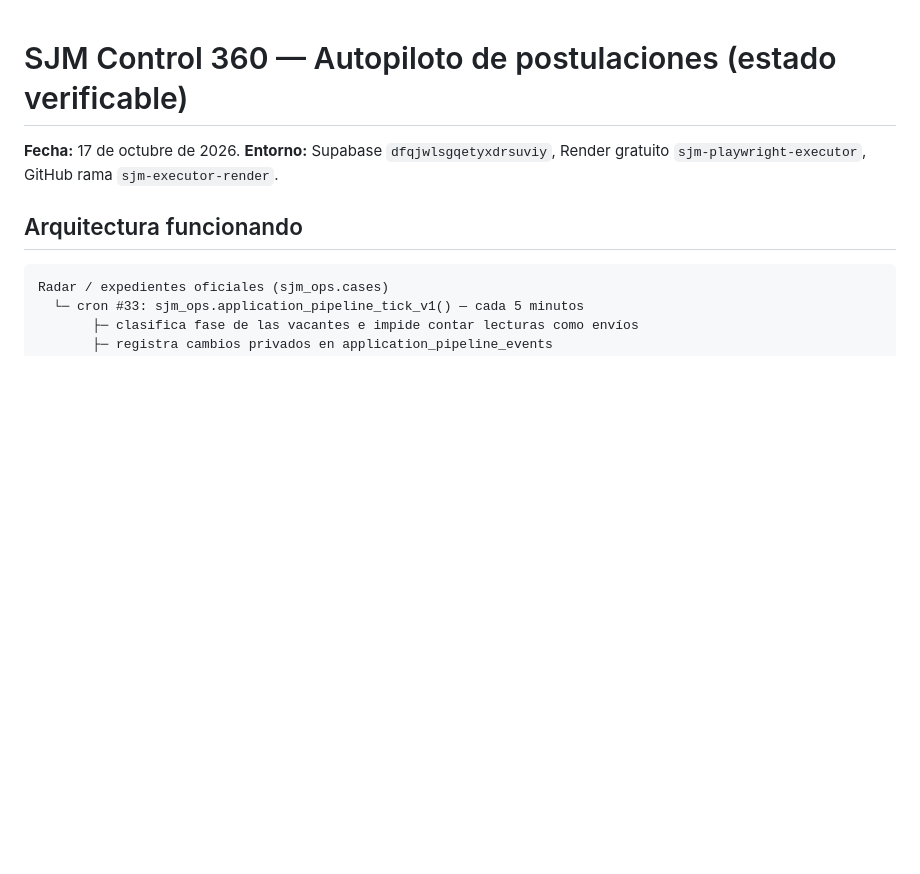
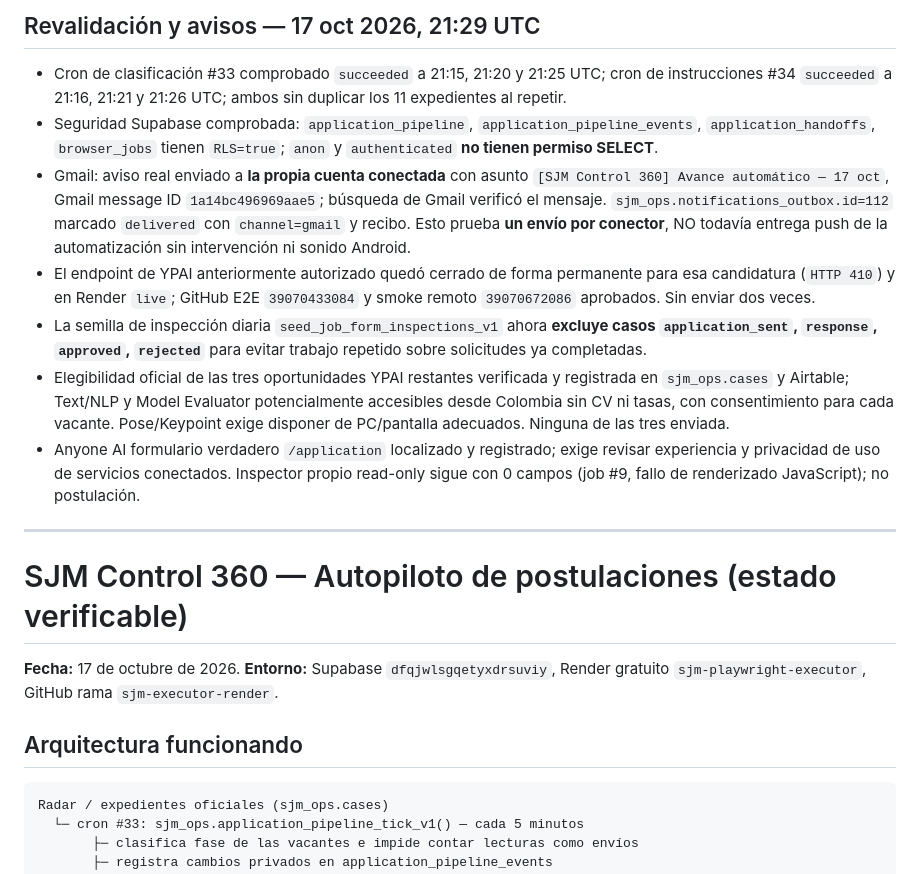
Before and after one commit to andersonmartinezquiroga-ux/SM-Personal-Trainer, a Markdown page: sjm-executor/AUTOPILOTO_OPERATIVO_2026-10-17.md, the part around the change. Rendered like a GitHub page; blank space fills up the shorter version.

Commit message:
Record successful autonomous cron cycles, private RLS proof, email delivery and duplicate-submit lockout

```diff
--- a/sjm-executor/AUTOPILOTO_OPERATIVO_2026-10-17.md
+++ b/sjm-executor/AUTOPILOTO_OPERATIVO_2026-10-17.md
@@ -1,3 +1,15 @@
+## Revalidación y avisos — 17 oct 2026, 21:29 UTC
+
+- Cron de clasificación #33 comprobado `succeeded` a 21:15, 21:20 y 21:25 UTC; cron de instrucciones #34 `succeeded` a 21:16, 21:21 y 21:26 UTC; ambos sin duplicar los 11 expedientes al repetir.
+- Seguridad Supabase comprobada: `application_pipeline`, `application_pipeline_events`, `application_handoffs`, `browser_jobs` tienen `RLS=true`; `anon` y `authenticated` **no tienen permiso SELECT**.
+- Gmail: aviso real enviado a **la propia cuenta conectada** con asunto `[SJM Control 360] Avance automático — 17 oct`, Gmail message ID `1a14bc496969aae5`; búsqueda de Gmail verificó el mensaje. `sjm_ops.notifications_outbox.id=112` marcado `delivered` con `channel=gmail` y recibo. Esto prueba **un envío por conector**, NO todavía entrega push de la automatización sin intervención ni sonido Android.
+- El endpoint de YPAI anteriormente autorizado quedó cerrado de forma permanente para esa candidatura (`HTTP 410`) y en Render `live`; GitHub E2E `39070433084` y smoke remoto `39070672086` aprobados. Sin enviar dos veces.
+- La semilla de inspección diaria `seed_job_form_inspections_v1` ahora **excluye casos `application_sent`, `response`, `approved`, `rejected`** para evitar trabajo repetido sobre solicitudes ya completadas.
+- Elegibilidad oficial de las tres oportunidades YPAI restantes verificada y registrada en `sjm_ops.cases` y Airtable; Text/NLP y Model Evaluator potencialmente accesibles desde Colombia sin CV ni tasas, con consentimiento para cada vacante. Pose/Keypoint exige disponer de PC/pantalla adecuados. Ninguna de las tres enviada.
+- Anyone AI formulario verdadero `/application` localizado y registrado; exige revisar experiencia y privacidad de uso de servicios conectados. Inspector propio read-only sigue con 0 campos (job #9, fallo de renderizado JavaScript); no postulación.
+
+---
+
 # SJM Control 360 — Autopiloto de postulaciones (estado verificable)
 
 **Fecha:** 17 de octubre de 2026. **Entorno:** Supabase `dfqjwlsgqetyxdrsuviy`, Render gratuito `sjm-playwright-executor`, GitHub rama `sjm-executor-render`.
```
